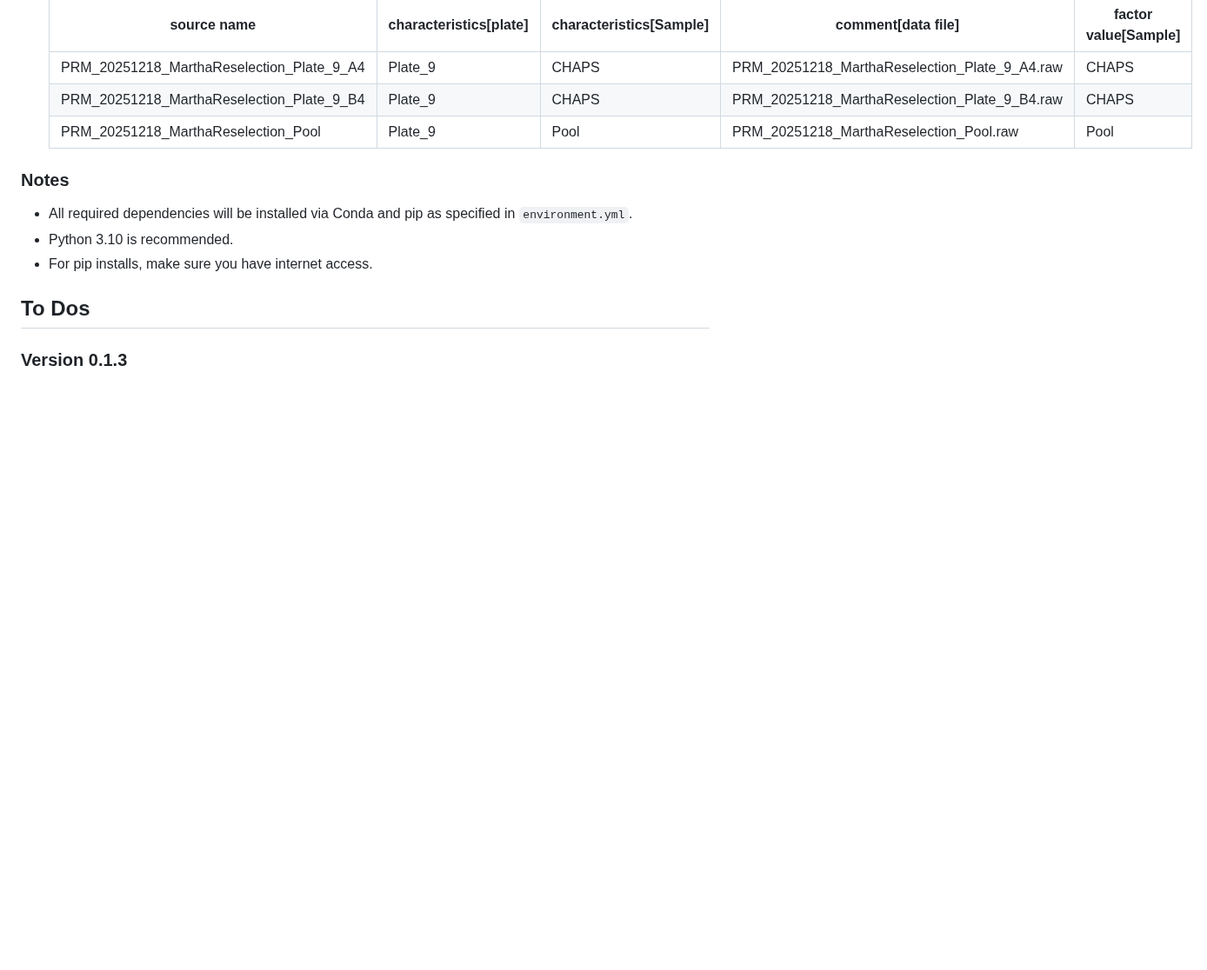
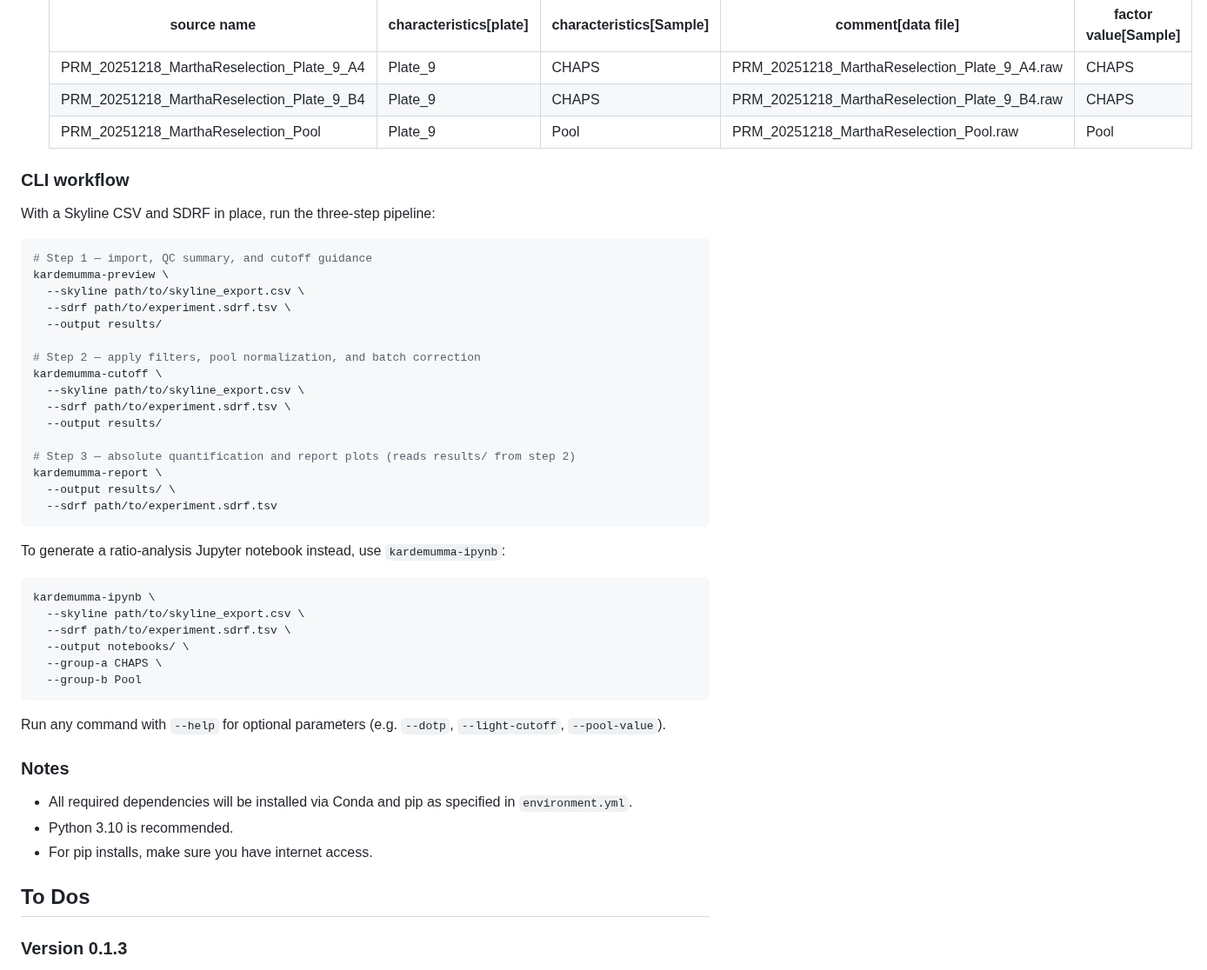
Before and after one commit to thanadol-git/kardemumma, a Markdown page: README.md, the part around the change. Shown at 87% size. Rendered like a GitHub page; blank space fills up the shorter version.

Commit message:
instruction on cli

````diff
--- a/README.md
+++ b/README.md
@@ -84,6 +84,42 @@ You can install the dependencies and set up the environment using [Conda](https:
   | PRM_20251218_MarthaReselection_Plate_9_B4 | Plate_9 | CHAPS | PRM_20251218_MarthaReselection_Plate_9_B4.raw | CHAPS |
   | PRM_20251218_MarthaReselection_Pool | Plate_9 | Pool | PRM_20251218_MarthaReselection_Pool.raw | Pool |
 
+### CLI workflow
+
+With a Skyline CSV and SDRF in place, run the three-step pipeline:
+
+```bash
+# Step 1 — import, QC summary, and cutoff guidance
+kardemumma-preview \
+  --skyline path/to/skyline_export.csv \
+  --sdrf path/to/experiment.sdrf.tsv \
+  --output results/
+
+# Step 2 — apply filters, pool normalization, and batch correction
+kardemumma-cutoff \
+  --skyline path/to/skyline_export.csv \
+  --sdrf path/to/experiment.sdrf.tsv \
+  --output results/
+
+# Step 3 — absolute quantification and report plots (reads results/ from step 2)
+kardemumma-report \
+  --output results/ \
+  --sdrf path/to/experiment.sdrf.tsv
+```
+
+To generate a ratio-analysis Jupyter notebook instead, use `kardemumma-ipynb`:
+
+```bash
+kardemumma-ipynb \
+  --skyline path/to/skyline_export.csv \
+  --sdrf path/to/experiment.sdrf.tsv \
+  --output notebooks/ \
+  --group-a CHAPS \
+  --group-b Pool
+```
+
+Run any command with `--help` for optional parameters (e.g. `--dotp`, `--light-cutoff`, `--pool-value`).
+
 ### Notes
 - All required dependencies will be installed via Conda and pip as specified in `environment.yml`.
 - Python 3.10 is recommended.
````
